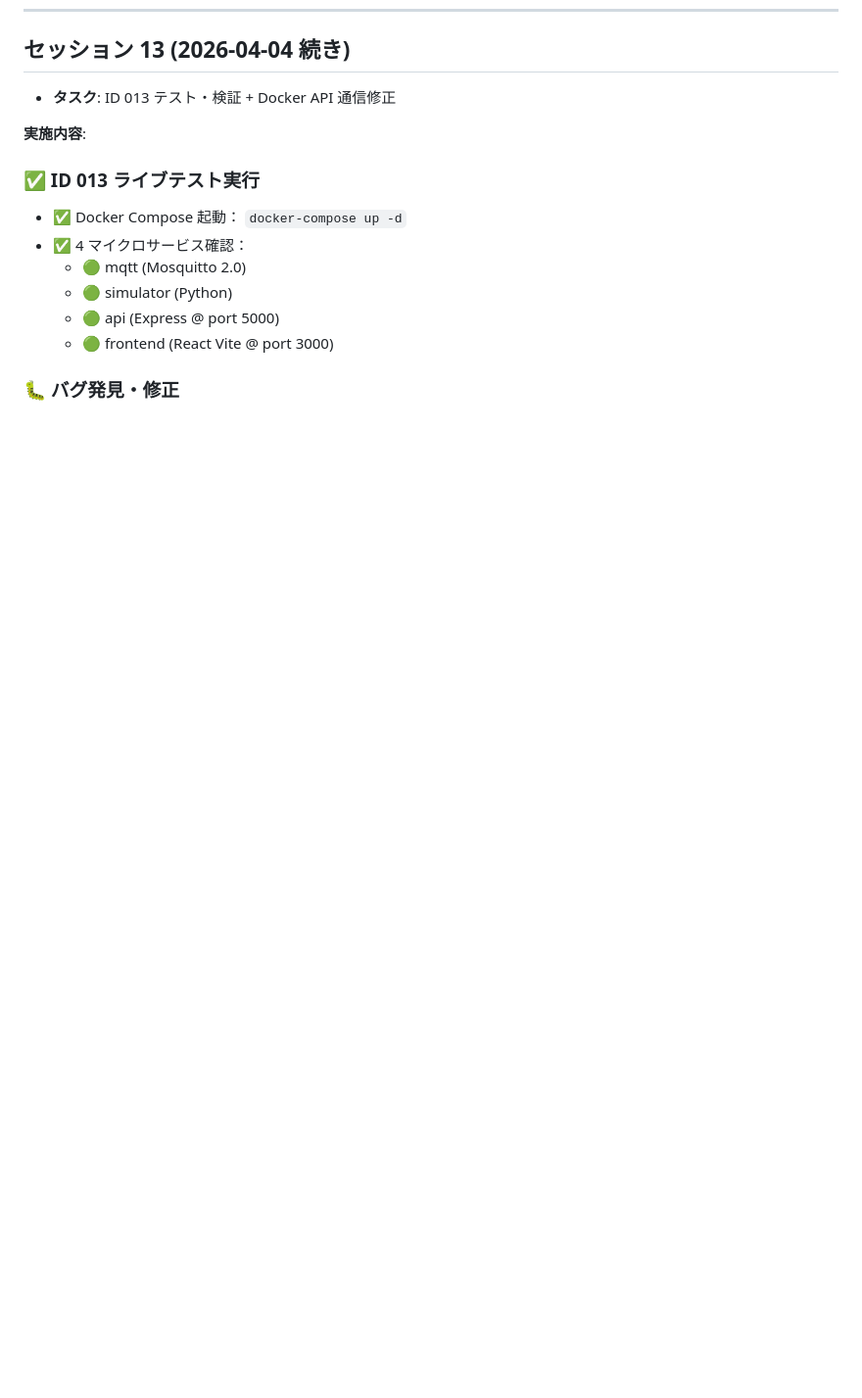
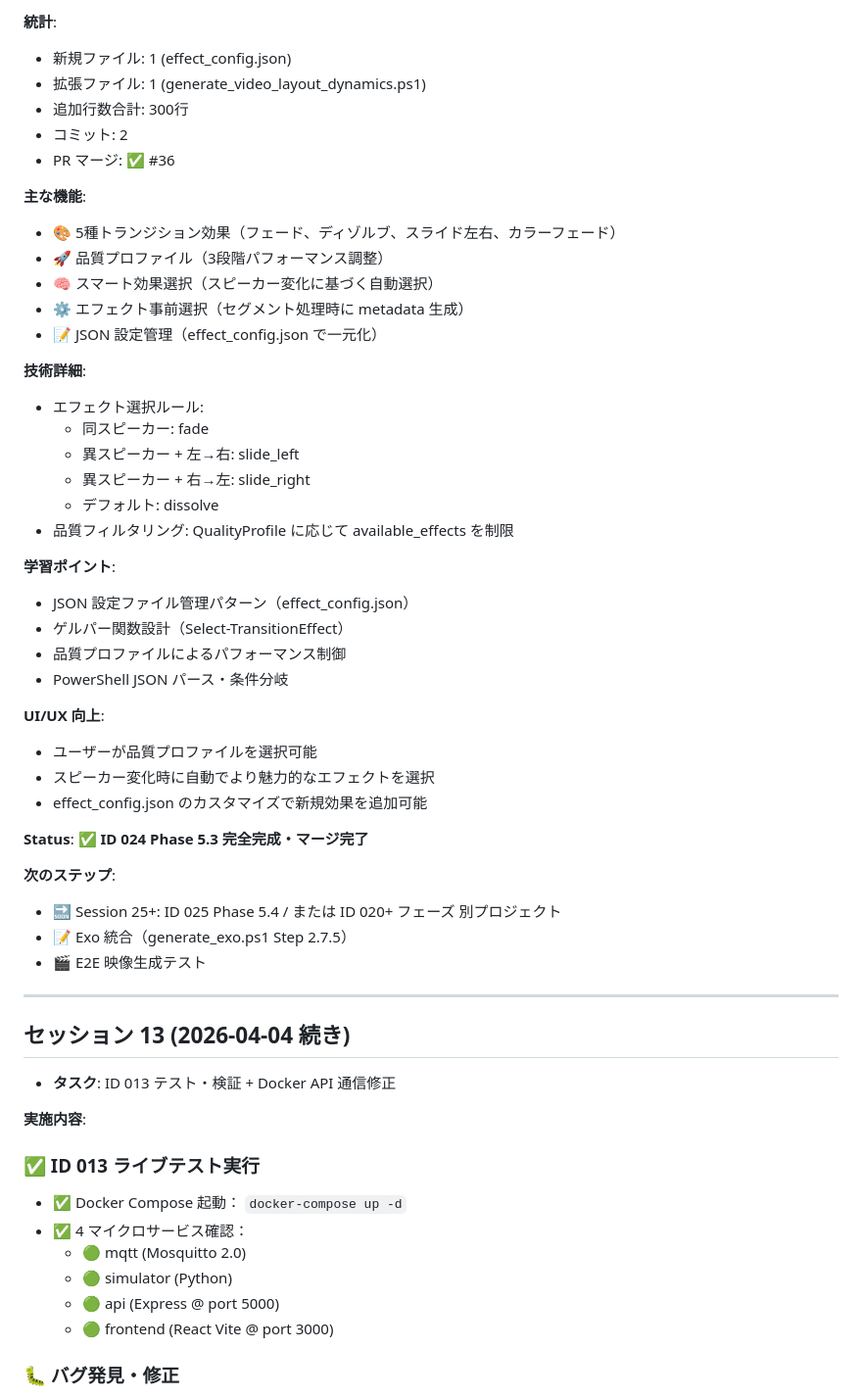
Before and after one commit to hirotoitpost/VibeCoding, a Markdown page: SESSION_PROGRESS.md, the part around one of its changes. Shown at 98% size. Rendered like a GitHub page; blank space fills up the shorter version.

```diff
--- a/SESSION_PROGRESS.md
+++ b/SESSION_PROGRESS.md
@@ -830,3 +892,45 @@
+**統計**:
+- 新規ファイル: 1 (effect_config.json)
+- 拡張ファイル: 1 (generate_video_layout_dynamics.ps1)
+- 追加行数合計: 300行
+- コミット: 2
+- PR マージ: ✅ #36
+
+**主な機能**:
+- 🎨 5種トランジション効果（フェード、ディゾルブ、スライド左右、カラーフェード）
+- 🚀 品質プロファイル（3段階パフォーマンス調整）
+- 🧠 スマート効果選択（スピーカー変化に基づく自動選択）
+- ⚙️ エフェクト事前選択（セグメント処理時に metadata 生成）
+- 📝 JSON 設定管理（effect_config.json で一元化）
+
+**技術詳細**:
+- エフェクト選択ルール:
+  - 同スピーカー: fade
+  - 異スピーカー + 左→右: slide_left
+  - 異スピーカー + 右→左: slide_right
+  - デフォルト: dissolve
+- 品質フィルタリング: QualityProfile に応じて available_effects を制限
+
+**学習ポイント**:
+- JSON 設定ファイル管理パターン（effect_config.json）
+- ゲルパー関数設計（Select-TransitionEffect）
+- 品質プロファイルによるパフォーマンス制御
+- PowerShell JSON パース・条件分岐
+
+**UI/UX 向上**:
+- ユーザーが品質プロファイルを選択可能
+- スピーカー変化時に自動でより魅力的なエフェクトを選択
+- effect_config.json のカスタマイズで新規効果を追加可能
+
+**Status**: ✅ **ID 024 Phase 5.3 完全完成・マージ完了**
+
+**次のステップ**:
+- 🔜 Session 25+: ID 025 Phase 5.4 / または ID 020+ フェーズ 別プロジェクト
+- 📝 Exo 統合（generate_exo.ps1 Step 2.7.5）
+- 🎬 E2E 映像生成テスト
+
+---
+
 ## セッション 13 (2026-04-04 続き)
 - **タスク**: ID 013 テスト・検証 + Docker API 通信修正
 
```
Also changed, not shown: other parts of SESSION_PROGRESS.md (+62 -0 lines), WORK_ID_REGISTRY.md (+13 -5 lines).
